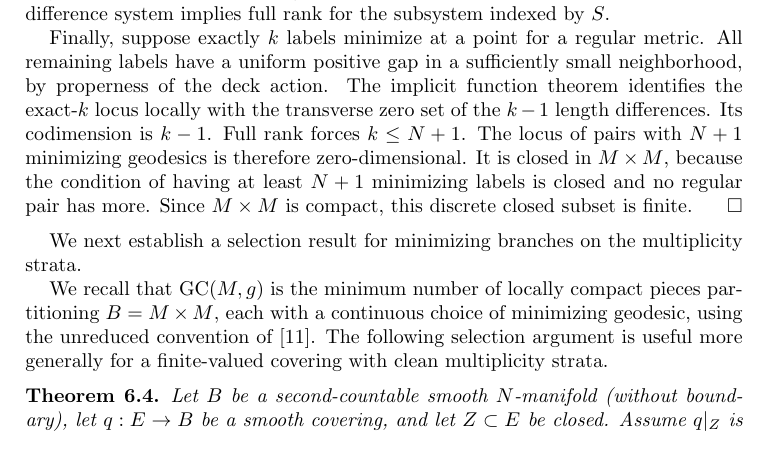
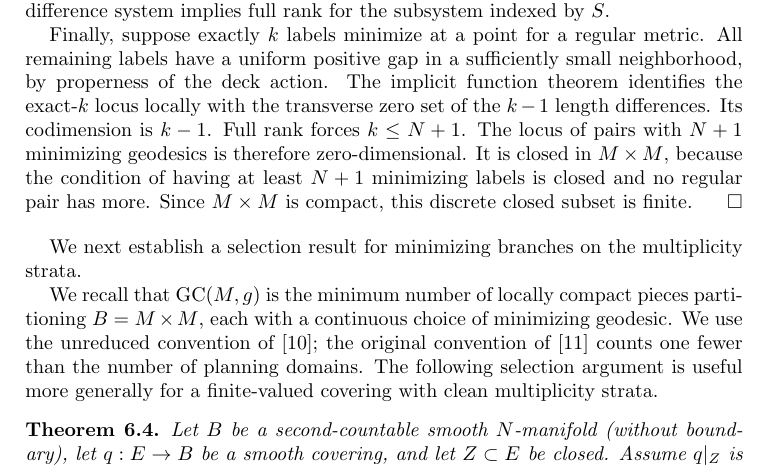
Before and after one commit to FukushiKen2/tcmagnitude, a LaTeX paper (main.tex, which reads 6_generic_metrics_and_geodesic_complexity.tex): part of page 18 of 26, cut so that both start at the same text. Compiled offline with pdfLaTeX.

Commit message:
Correct reduced versus unreduced geodesic complexity citations in Section 6

```diff
--- a/6_generic_metrics_and_geodesic_complexity.tex
+++ b/6_generic_metrics_and_geodesic_complexity.tex
@@ -242,8 +242,11 @@ We next establish a selection result for minimizing branches on the multiplicity
 We recall that $\GC(M,g)$ is the minimum
 number of locally compact pieces partitioning
 $B=M\times M$, each with a continuous choice
-of minimizing geodesic, using the unreduced
-convention of \cite{RecioMitter2021}.
+of minimizing geodesic. We use the unreduced
+convention of \cite{MescherStegemeyer2023};
+the original convention of
+\cite{RecioMitter2021} counts one fewer than
+the number of planning domains.
 The following selection argument is useful
 more generally for a finite-valued covering
 with clean multiplicity strata.
```
